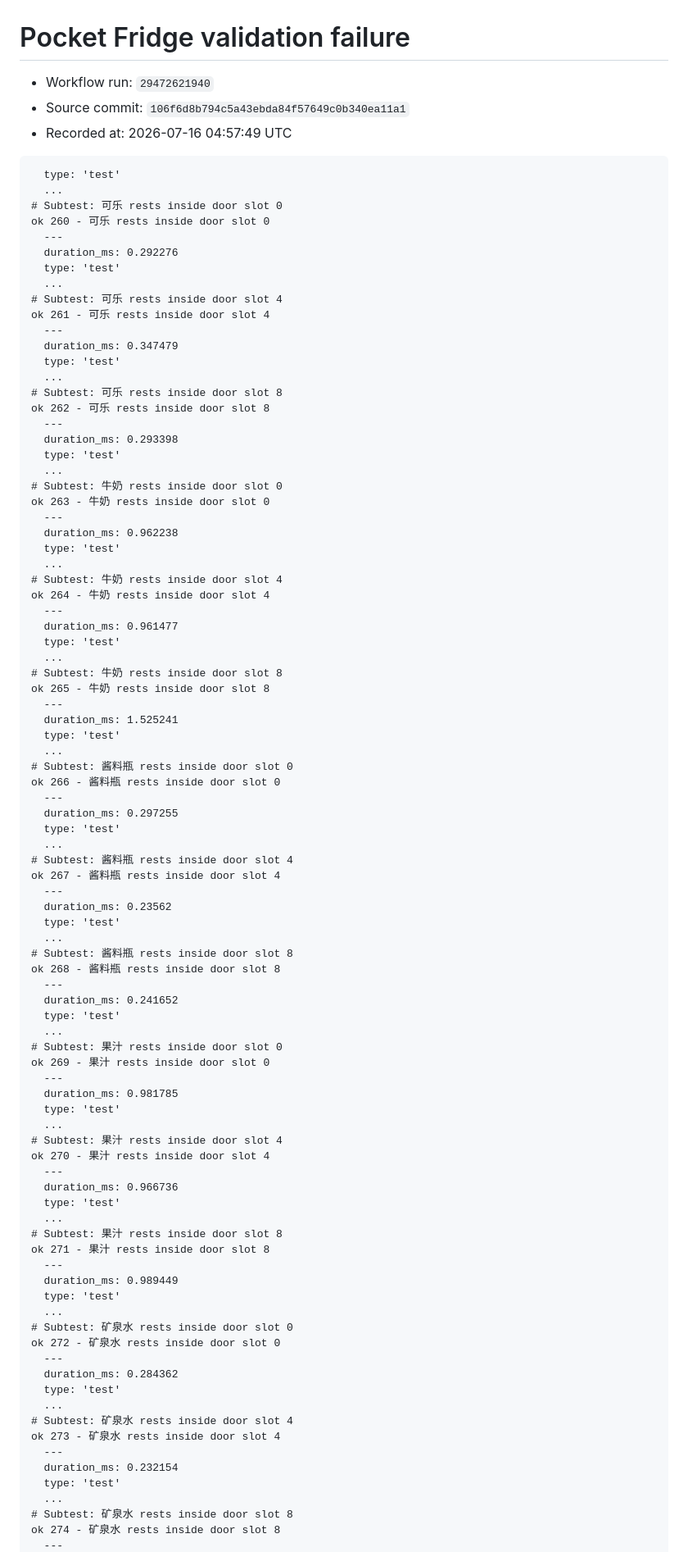
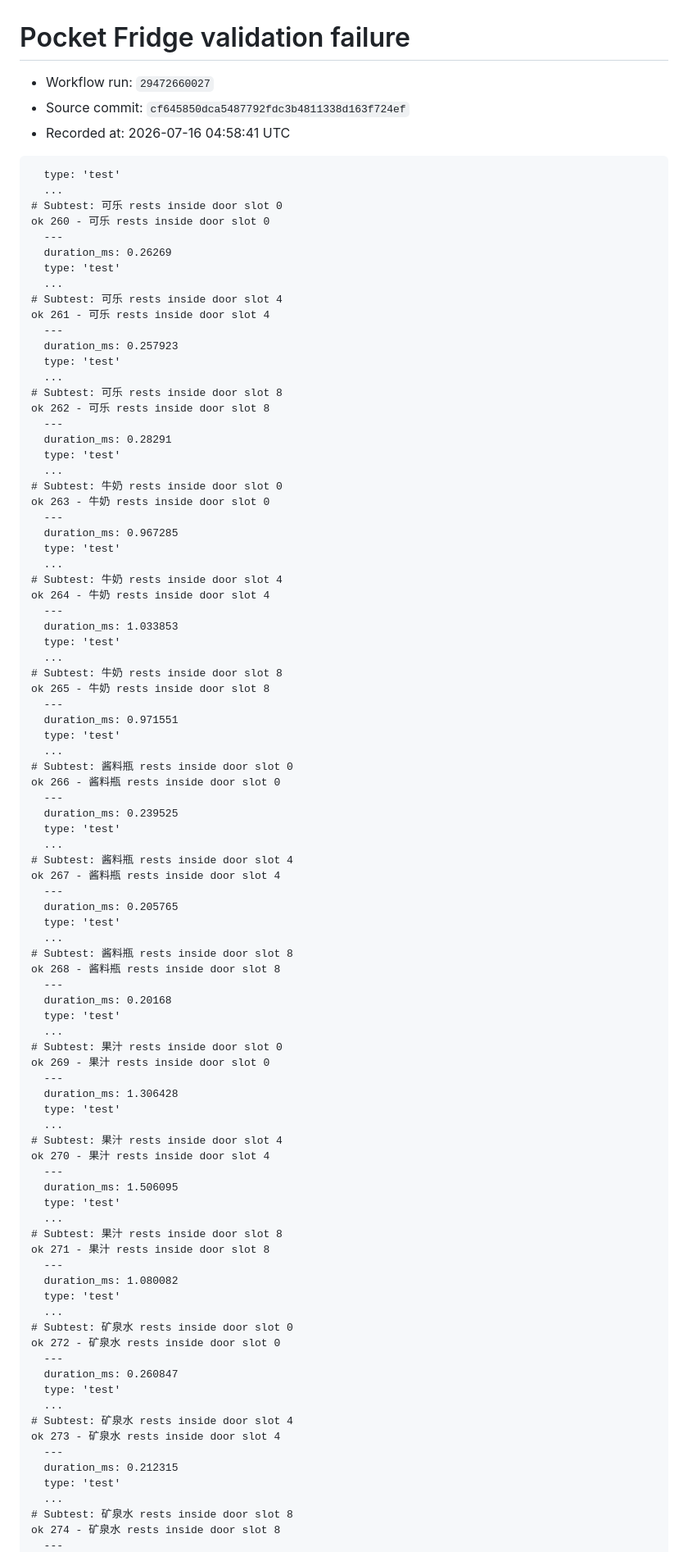
Before and after one commit to Dreaminmaster/2fridge, a Markdown page: TEST_FAILURE.md, the part around one of its changes. Shown at 82% size. Drawn GitHub-style.

Commit message:
Record Pocket Fridge validation failure

````diff
--- a/TEST_FAILURE.md
+++ b/TEST_FAILURE.md
@@ -1,8 +1,8 @@
 # Pocket Fridge validation failure
 
-- Workflow run: `29472621940`
-- Source commit: `106f6d8b794c5a43ebda84f57649c0b340ea11a1`
-- Recorded at: 2026-07-16 04:57:49 UTC
+- Workflow run: `29472660027`
+- Source commit: `cf645850dca5487792fdc3b4811338d163f724ef`
+- Recorded at: 2026-07-16 04:58:41 UTC
 
 ```text
   type: 'test'
@@ -10,85 +10,85 @@
 # Subtest: 可乐 rests inside door slot 0
 ok 260 - 可乐 rests inside door slot 0
   ---
-  duration_ms: 0.292276
+  duration_ms: 0.26269
   type: 'test'
   ...
 # Subtest: 可乐 rests inside door slot 4
 ok 261 - 可乐 rests inside door slot 4
   ---
-  duration_ms: 0.347479
+  duration_ms: 0.257923
   type: 'test'
   ...
 # Subtest: 可乐 rests inside door slot 8
 ok 262 - 可乐 rests inside door slot 8
   ---
-  duration_ms: 0.293398
+  duration_ms: 0.28291
   type: 'test'
   ...
 # Subtest: 牛奶 rests inside door slot 0
 ok 263 - 牛奶 rests inside door slot 0
   ---
-  duration_ms: 0.962238
+  duration_ms: 0.967285
   type: 'test'
   ...
 # Subtest: 牛奶 rests inside door slot 4
 ok 264 - 牛奶 rests inside door slot 4
   ---
-  duration_ms: 0.961477
+  duration_ms: 1.033853
   type: 'test'
   ...
 # Subtest: 牛奶 rests inside door slot 8
 ok 265 - 牛奶 rests inside door slot 8
   ---
-  duration_ms: 1.525241
+  duration_ms: 0.971551
   type: 'test'
   ...
 # Subtest: 酱料瓶 rests inside door slot 0
 ok 266 - 酱料瓶 rests inside door slot 0
   ---
-  duration_ms: 0.297255
+  duration_ms: 0.239525
   type: 'test'
   ...
 # Subtest: 酱料瓶 rests inside door slot 4
 ok 267 - 酱料瓶 rests inside door slot 4
   ---
-  duration_ms: 0.23562
+  duration_ms: 0.205765
   type: 'test'
   ...
 # Subtest: 酱料瓶 rests inside door slot 8
 ok 268 - 酱料瓶 rests inside door slot 8
   ---
-  duration_ms: 0.241652
+  duration_ms: 0.20168
   type: 'test'
   ...
 # Subtest: 果汁 rests inside door slot 0
 ok 269 - 果汁 rests inside door slot 0
   ---
-  duration_ms: 0.981785
+  duration_ms: 1.306428
   type: 'test'
   ...
 # Subtest: 果汁 rests inside door slot 4
 ok 270 - 果汁 rests inside door slot 4
   ---
-  duration_ms: 0.966736
+  duration_ms: 1.506095
   type: 'test'
   ...
 # Subtest: 果汁 rests inside door slot 8
 ok 271 - 果汁 rests inside door slot 8
   ---
-  duration_ms: 0.989449
+  duration_ms: 1.080082
   type: 'test'
   ...
 # Subtest: 矿泉水 rests inside door slot 0
 ok 272 - 矿泉水 rests inside door slot 0
   ---
-  duration_ms: 0.284362
+  duration_ms: 0.260847
   type: 'test'
   ...
 # Subtest: 矿泉水 rests inside door slot 4
 ok 273 - 矿泉水 rests inside door slot 4
   ---
-  duration_ms: 0.232154
+  duration_ms: 0.212315
   type: 'test'
   ...
 # Subtest: 矿泉水 rests inside door slot 8
````
Also changed, not shown: other parts of TEST_FAILURE.md (+20 -20 lines).
